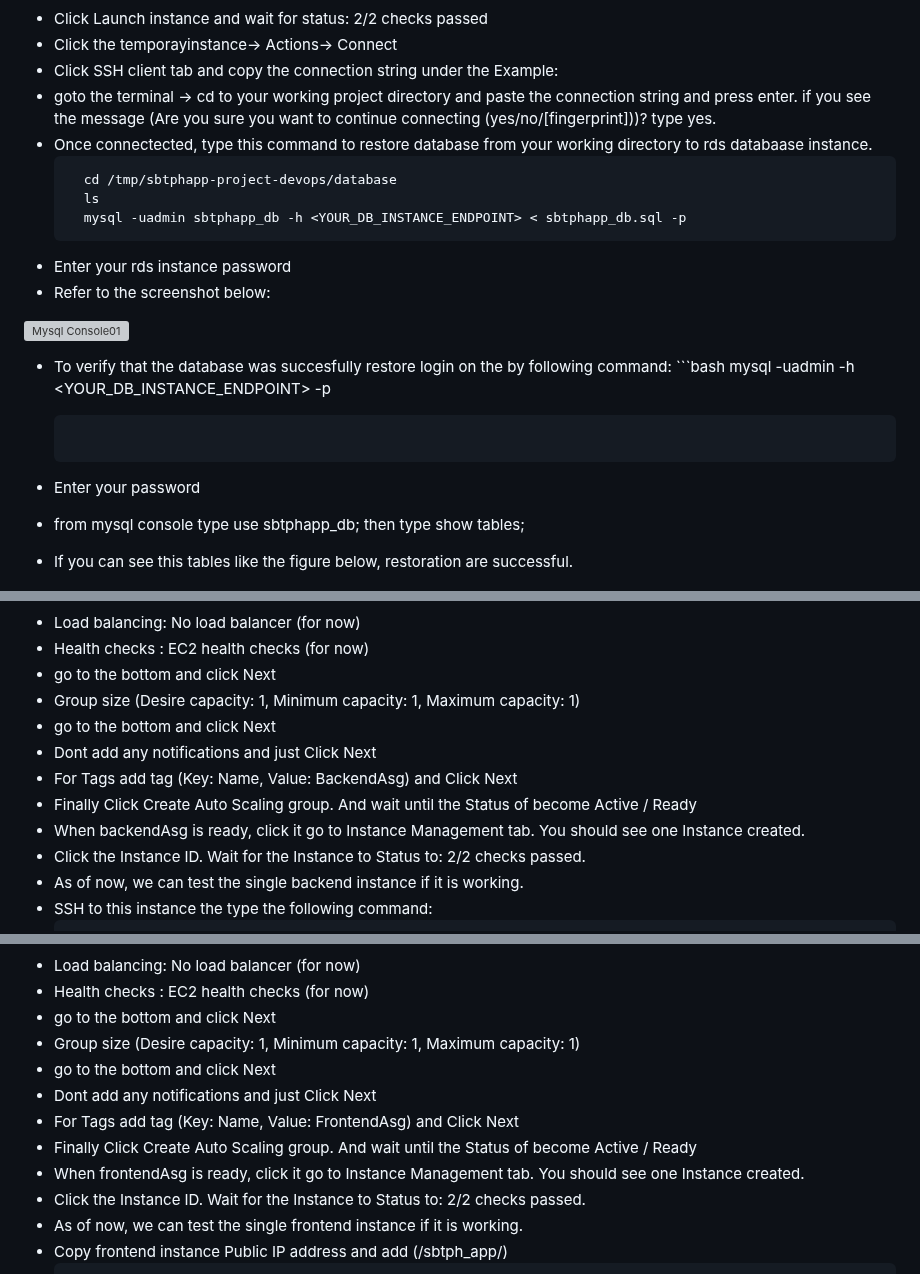
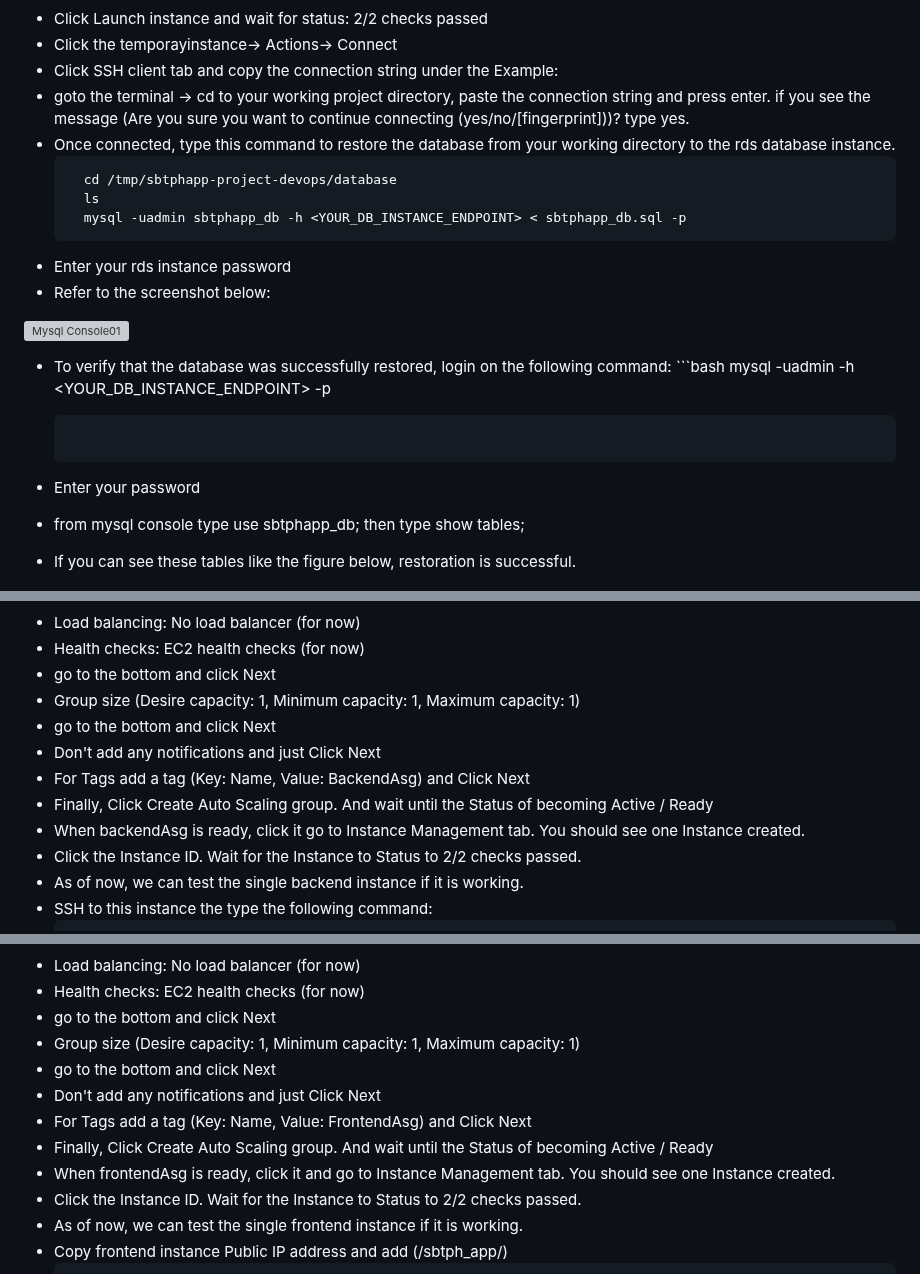
Before and after one commit to robudexIT/sbtphapp-project-devops, a Markdown page: aws_console/README.md, 3 parts joined by grey strips. Drawn GitHub-style; grey boxes are pictures that could not be loaded.

````diff
--- a/aws_console/README.md
+++ b/aws_console/README.md
@@ -126,8 +126,8 @@ Include a brief description and a diagram of the architecture built using the AW
   - Click Launch instance and wait for status: 2/2 checks passed
   - Click the  temporayinstance-> Actions-> Connect
   - Click SSH client tab and copy the connection string under the Example:
-  - goto the terminal -> cd to your working project directory and paste the connection string and press enter. if you see the message (Are you sure you want to continue connecting (yes/no/[fingerprint]))? type yes.
-  - Once connectected, type this command to restore database from your working directory to rds databaase instance.
+  - goto the terminal -> cd to your working project directory, paste the connection string and press enter. if you see the message (Are you sure you want to continue connecting (yes/no/[fingerprint]))? type yes.
+  - Once connected, type this command to restore the database from your working directory to the rds database instance.
      ```bash
        cd /tmp/sbtphapp-project-devops/database
        ls
@@ -138,14 +138,14 @@ Include a brief description and a diagram of the architecture built using the AW
 
   ![Mysql Console01](../screenshots/mysql_screenshot01.png)
 
-  - To verify that the database was succesfully restore login on the by following command:
+  - To verify that the database was successfully restored, login on the following command:
          ```bash
         mysql -uadmin  -h <YOUR_DB_INSTANCE_ENDPOINT>  -p
 
        ```
   - Enter your password
   - from mysql console type use sbtphapp_db; then  type show tables;
-  - If you can see this tables like the figure below, restoration are successful.
+  - If you can see these tables like the figure below, restoration is successful.
 
 
     ![Mysql Show tables](../screenshots/show_tables.png)
@@ -179,15 +179,15 @@ Include a brief description and a diagram of the architecture built using the AW
    ![Backend_VPC_Subnets](../screenshots/backendasg_vpc_subnets.png)
 
  - Load balancing: No load balancer (for now)
- - Health checks : EC2 health checks (for now)
+ - Health checks: EC2 health checks (for now)
  - go to the bottom and click Next
  - Group size (Desire capacity: 1, Minimum capacity: 1, Maximum capacity: 1)
  - go to the bottom and click Next
- - Dont  add any notifications and just Click Next
- - For  Tags add tag (Key: Name, Value: BackendAsg) and Click Next
- - Finally  Click Create Auto Scaling group. And wait until the Status of become Active / Ready
+ - Don't  add any notifications and just Click Next
+ - For  Tags add a tag (Key: Name, Value: BackendAsg) and Click Next
+ - Finally,  Click Create Auto Scaling group. And wait until the Status of becoming Active / Ready
  - When backendAsg is ready, click it go to Instance Management tab. You should see one Instance created.
- - Click the Instance ID. Wait for the Instance to Status to: 2/2 checks passed.
+ - Click the Instance ID. Wait for the Instance to Status to 2/2 checks passed.
  - As of now, we can test the single backend instance if it is working.
  - SSH to this instance the type the following command:
    ```bash
@@ -266,15 +266,15 @@ Include a brief description and a diagram of the architecture built using the AW
 ![Backend_VPC_Subnets](../screenshots/frontend_vpc_subnets.png)
 
  - Load balancing: No load balancer (for now)
- - Health checks : EC2 health checks (for now)
+ - Health checks: EC2 health checks (for now)
  - go to the bottom and click Next
  - Group size (Desire capacity: 1, Minimum capacity: 1, Maximum capacity: 1)
  - go to the bottom and click Next
- - Dont  add any notifications and just Click Next
- - For  Tags add tag (Key: Name, Value: FrontendAsg) and Click Next
- - Finally  Click Create Auto Scaling group. And wait until the Status of become Active / Ready
- - When frontendAsg is ready, click it go to Instance Management tab. You should see one Instance created.
- - Click the Instance ID. Wait for the Instance to Status to: 2/2 checks passed.
+ - Don't  add any notifications and just Click Next
+ - For  Tags add a tag (Key: Name, Value: FrontendAsg) and Click Next
+ - Finally,  Click Create Auto Scaling group. And wait until the Status of becoming Active / Ready
+ - When frontendAsg is ready, click it and go to Instance Management tab. You should see one Instance created.
+ - Click the Instance ID. Wait for the Instance to Status to 2/2 checks passed.
  - As of now, we can test the single frontend instance if it is working.
  - Copy frontend instance Public IP address and add (/sbtph_app/)
    ```bash
````
Also changed, not shown: other parts of aws_console/README.md (+46 -46 lines).
